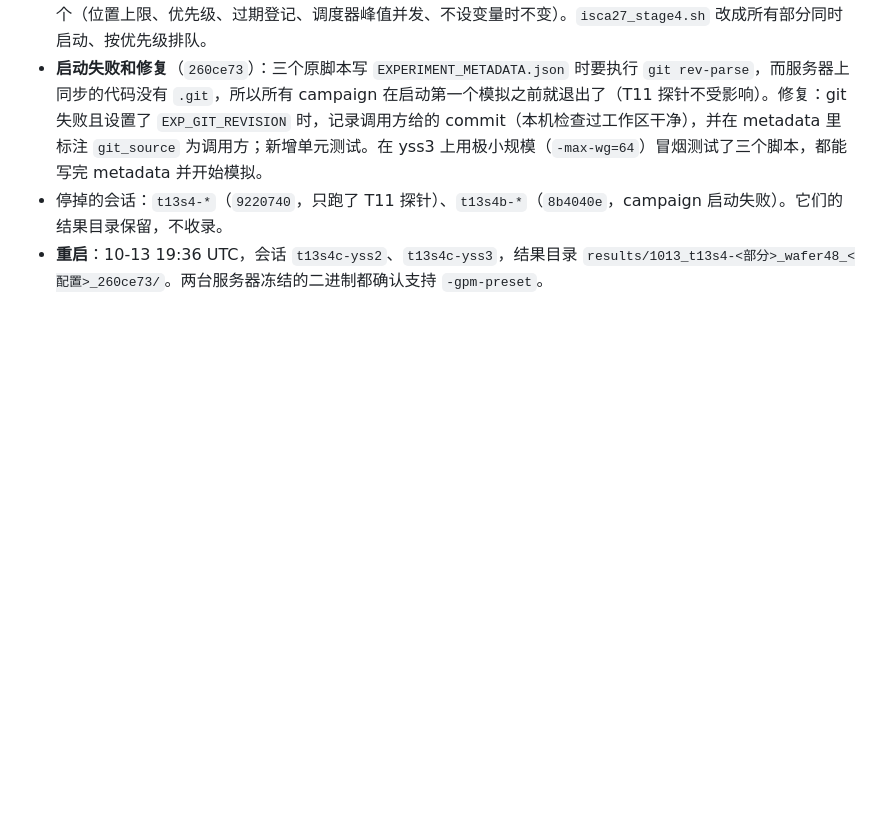
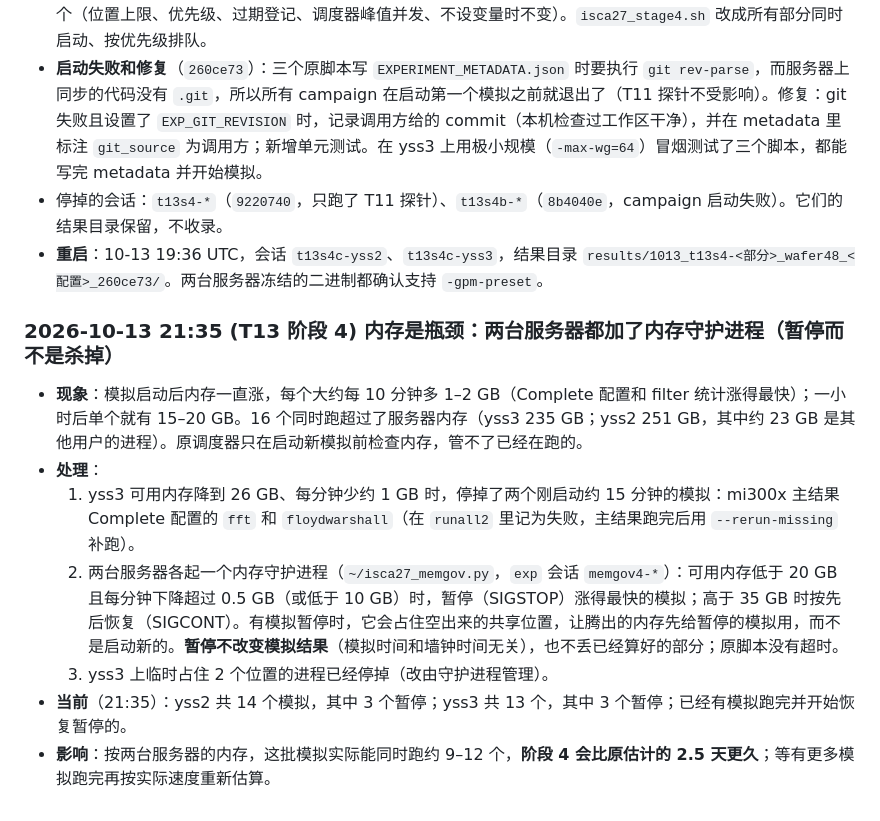
Before and after one commit to DX990307/WSC_datapath, a Markdown page: STATUS.md, the part around the change. GitHub-like rendering; blank space fills up the shorter version.

Commit message:
claude-code: T13 stage 4 memory handling (pause instead of kill)
Co-Authored-By: Claude Opus 5.5 <noreply@anthropic.com>

```diff
--- a/STATUS.md
+++ b/STATUS.md
@@ -497,3 +497,13 @@
 - **启动失败和修复**（`260ce73`）：三个原脚本写 `EXPERIMENT_METADATA.json` 时要执行 `git rev-parse`，而服务器上同步的代码没有 `.git`，所以所有 campaign 在启动第一个模拟之前就退出了（T11 探针不受影响）。修复：git 失败且设置了 `EXP_GIT_REVISION` 时，记录调用方给的 commit（本机检查过工作区干净），并在 metadata 里标注 `git_source` 为调用方；新增单元测试。在 yss3 上用极小规模（`-max-wg=64`）冒烟测试了三个脚本，都能写完 metadata 并开始模拟。
 - 停掉的会话：`t13s4-*`（`9220740`，只跑了 T11 探针）、`t13s4b-*`（`8b4040e`，campaign 启动失败）。它们的结果目录保留，不收录。
 - **重启**：10-13 19:36 UTC，会话 `t13s4c-yss2`、`t13s4c-yss3`，结果目录 `results/1013_t13s4-<部分>_wafer48_<配置>_260ce73/`。两台服务器冻结的二进制都确认支持 `-gpm-preset`。
+
+### 2026-10-13 21:35 (T13 阶段 4) 内存是瓶颈：两台服务器都加了内存守护进程（暂停而不是杀掉）
+
+- **现象**：模拟启动后内存一直涨，每个大约每 10 分钟多 1–2 GB（Complete 配置和 filter 统计涨得最快）；一小时后单个就有 15–20 GB。16 个同时跑超过了服务器内存（yss3 235 GB；yss2 251 GB，其中约 23 GB 是其他用户的进程）。原调度器只在启动新模拟前检查内存，管不了已经在跑的。
+- **处理**：
+  1. yss3 可用内存降到 26 GB、每分钟少约 1 GB 时，停掉了两个刚启动约 15 分钟的模拟：mi300x 主结果 Complete 配置的 `fft` 和 `floydwarshall`（在 `runall2` 里记为失败，主结果跑完后用 `--rerun-missing` 补跑）。
+  2. 两台服务器各起一个内存守护进程（`~/isca27_memgov.py`，`exp` 会话 `memgov4-*`）：可用内存低于 20 GB 且每分钟下降超过 0.5 GB（或低于 10 GB）时，暂停（SIGSTOP）涨得最快的模拟；高于 35 GB 时按先后恢复（SIGCONT）。有模拟暂停时，它会占住空出来的共享位置，让腾出的内存先给暂停的模拟用，而不是启动新的。**暂停不改变模拟结果**（模拟时间和墙钟时间无关），也不丢已经算好的部分；原脚本没有超时。
+  3. yss3 上临时占住 2 个位置的进程已经停掉（改由守护进程管理）。
+- **当前**（21:35）：yss2 共 14 个模拟，其中 3 个暂停；yss3 共 13 个，其中 3 个暂停；已经有模拟跑完并开始恢复暂停的。
+- **影响**：按两台服务器的内存，这批模拟实际能同时跑约 9–12 个，**阶段 4 会比原估计的 2.5 天更久**；等有更多模拟跑完再按实际速度重新估算。
```
